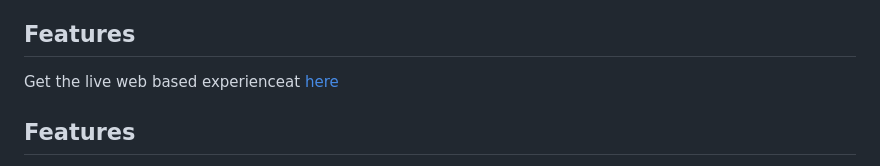
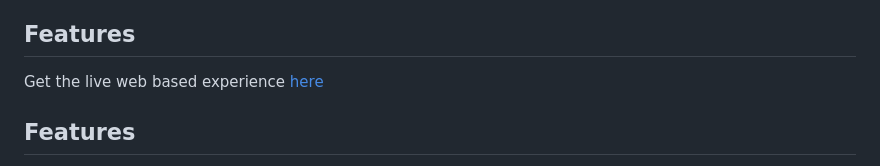
Before and after one commit to variendarkgirl/BulkDownloader, a Markdown page: README.md, the part around the change. GitHub-like rendering.

```diff
--- a/README.md
+++ b/README.md
@@ -5,7 +5,7 @@
 **Social Media Content Downloader** is a web-based tool that enables users to download media content from popular social platforms, including Facebook, Instagram, YouTube, Twitter, and TikTok. The application offers a seamless and intuitive interface for easy navigation and content retrieval directly from a web browser.
 
 ## Features
-Get the live web based experienceat [here](https://variendarkgirl.github.io/BulkDownloader/)
+Get the live web based experience [here](https://variendarkgirl.github.io/BulkDownloader/)
 ## Features
 
 - **User-Friendly Interface** – Modern and clean UI with smooth animations.
```
